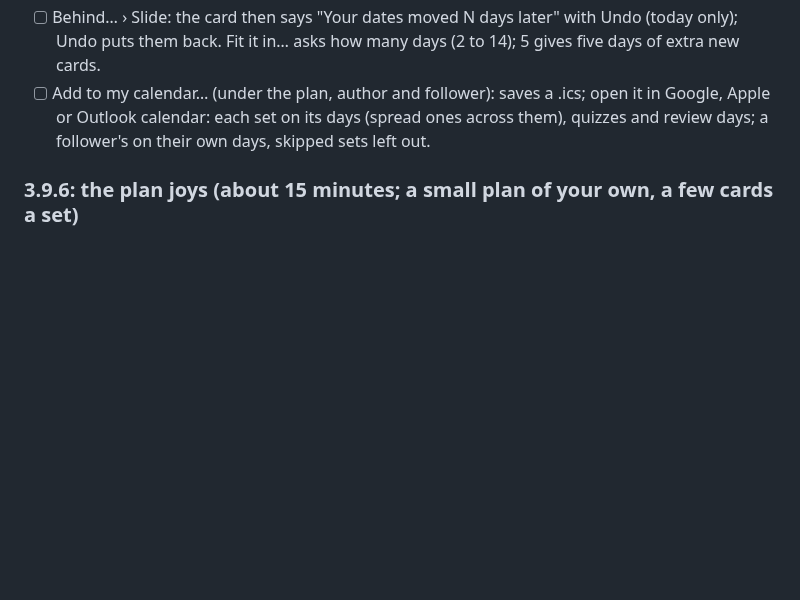
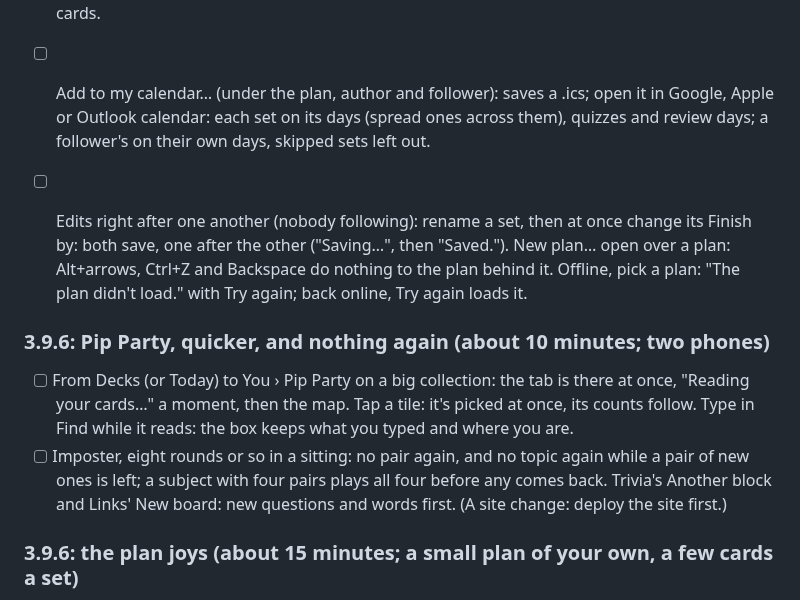
Before and after one commit to sammyc2472/due-crew, a Markdown page: docs/manual-anki-checklist.md, the part around the change. GitHub-like rendering; blank space fills up the shorter version.

Commit message:
Checklist: 3.9.6's back-to-back edits, New plan's keys, Try again, Pip Party's speed and no repeats
Co-Authored-By: Claude Opus 5.5 <noreply@anthropic.com>
Claude-Session: https://claude.ai/code/session_01T9RYS9itCJ3KTL7nGa5aCe

```diff
--- a/docs/manual-anki-checklist.md
+++ b/docs/manual-anki-checklist.md
@@ -685,6 +685,12 @@ In Anki (as a follower):
 - [ ] Behind… › Slide: the card then says "Your dates moved N days later" with Undo (today only); Undo puts them back. Fit it in… asks how many days (2 to 14); 5 gives five days of extra new cards.
 - [ ] Add to my calendar… (under the plan, author and follower): saves a .ics; open it in Google, Apple or Outlook calendar: each set on its days (spread ones across them), quizzes and review days; a follower's on their own days, skipped sets left out.
 
+- [ ] Edits right after one another (nobody following): rename a set, then at once change its Finish by: both save, one after the other ("Saving…", then "Saved."). New plan… open over a plan: Alt+arrows, Ctrl+Z and Backspace do nothing to the plan behind it. Offline, pick a plan: "The plan didn't load." with Try again; back online, Try again loads it.
+
+### 3.9.6: Pip Party, quicker, and nothing again (about 10 minutes; two phones)
+- [ ] From Decks (or Today) to You › Pip Party on a big collection: the tab is there at once, "Reading your cards…" a moment, then the map. Tap a tile: it's picked at once, its counts follow. Type in Find while it reads: the box keeps what you typed and where you are.
+- [ ] Imposter, eight rounds or so in a sitting: no pair again, and no topic again while a pair of new ones is left; a subject with four pairs plays all four before any comes back. Trivia's Another block and Links' New board: new questions and words first. (A site change: deploy the site first.)
+
 ### 3.9.6: the plan joys (about 15 minutes; a small plan of your own, a few cards a set)
 - [ ] New plan › A resource, at my pace: under the preview's line, the plan as a path, a segment a set, the first outlined, its exam a diamond; change the pace or the days and it lays itself out again (Reduce motion: at once). No Pip in the window.
 - [ ] Start it on a plan whose first set opens today: You › Plans says "Day one · N to go today" and Pip pops up after the words, says let's go and goes; drawn again, the words, no Pip. Tomorrow, no Day one.
```
